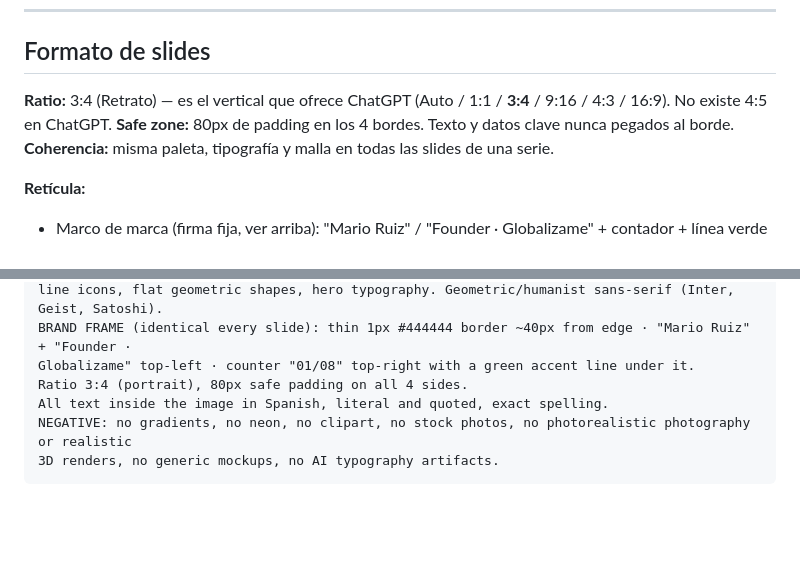
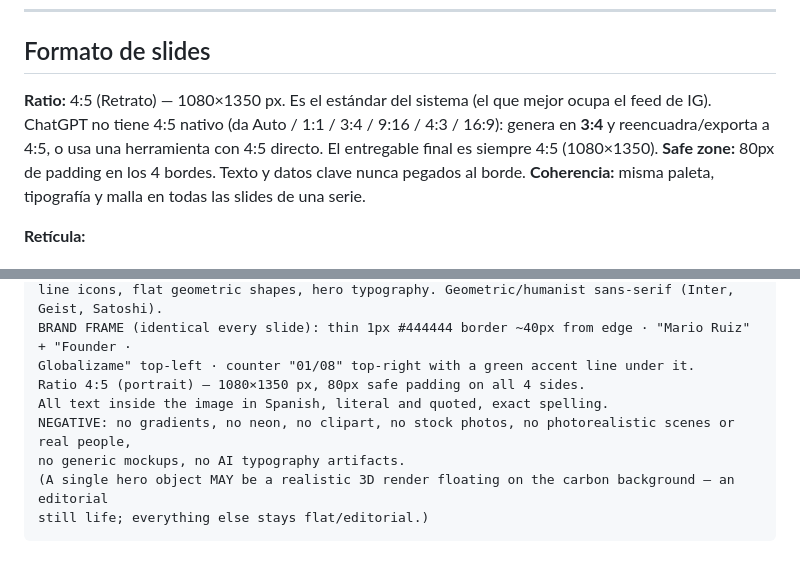
Before and after one commit to globalizamedigital-dev/globalizame-contenido, a Markdown page: skill/references/brand_system.md, 2 parts joined by grey strips. GitHub-like rendering; blank space fills up the shorter version.

````diff
--- a/skill/references/brand_system.md
+++ b/skill/references/brand_system.md
@@ -57,7 +57,7 @@ Paleta corta a propósito. Cada tono tiene un trabajo.
 
 ## Formato de slides
 
-**Ratio:** 3:4 (Retrato) — es el vertical que ofrece ChatGPT (Auto / 1:1 / **3:4** / 9:16 / 4:3 / 16:9). No existe 4:5 en ChatGPT.
+**Ratio:** 4:5 (Retrato) — 1080×1350 px. Es el estándar del sistema (el que mejor ocupa el feed de IG). ChatGPT no tiene 4:5 nativo (da Auto / 1:1 / 3:4 / 9:16 / 4:3 / 16:9): genera en **3:4** y reencuadra/exporta a 4:5, o usa una herramienta con 4:5 directo. El entregable final es siempre 4:5 (1080×1350).
 **Safe zone:** 80px de padding en los 4 bordes. Texto y datos clave nunca pegados al borde.
 **Coherencia:** misma paleta, tipografía y malla en todas las slides de una serie.
 
@@ -106,8 +106,10 @@ clear hierarchy: huge headline > medium subtitle > small data. Recursos: data-vi
 line icons, flat geometric shapes, hero typography. Geometric/humanist sans-serif (Inter, Geist, Satoshi).
 BRAND FRAME (identical every slide): thin 1px #444444 border ~40px from edge · "Mario Ruiz" + "Founder ·
 Globalizame" top-left · counter "01/08" top-right with a green accent line under it.
-Ratio 3:4 (portrait), 80px safe padding on all 4 sides.
+Ratio 4:5 (portrait) — 1080×1350 px, 80px safe padding on all 4 sides.
 All text inside the image in Spanish, literal and quoted, exact spelling.
-NEGATIVE: no gradients, no neon, no clipart, no stock photos, no photorealistic photography or realistic
-3D renders, no generic mockups, no AI typography artifacts.
+NEGATIVE: no gradients, no neon, no clipart, no stock photos, no photorealistic scenes or real people,
+no generic mockups, no AI typography artifacts.
+(A single hero object MAY be a realistic 3D render floating on the carbon background — an editorial
+still life; everything else stays flat/editorial.)
 ```
````
Also changed, not shown: skill/references/system-prompt-carrusel.md (+18 -11 lines).
